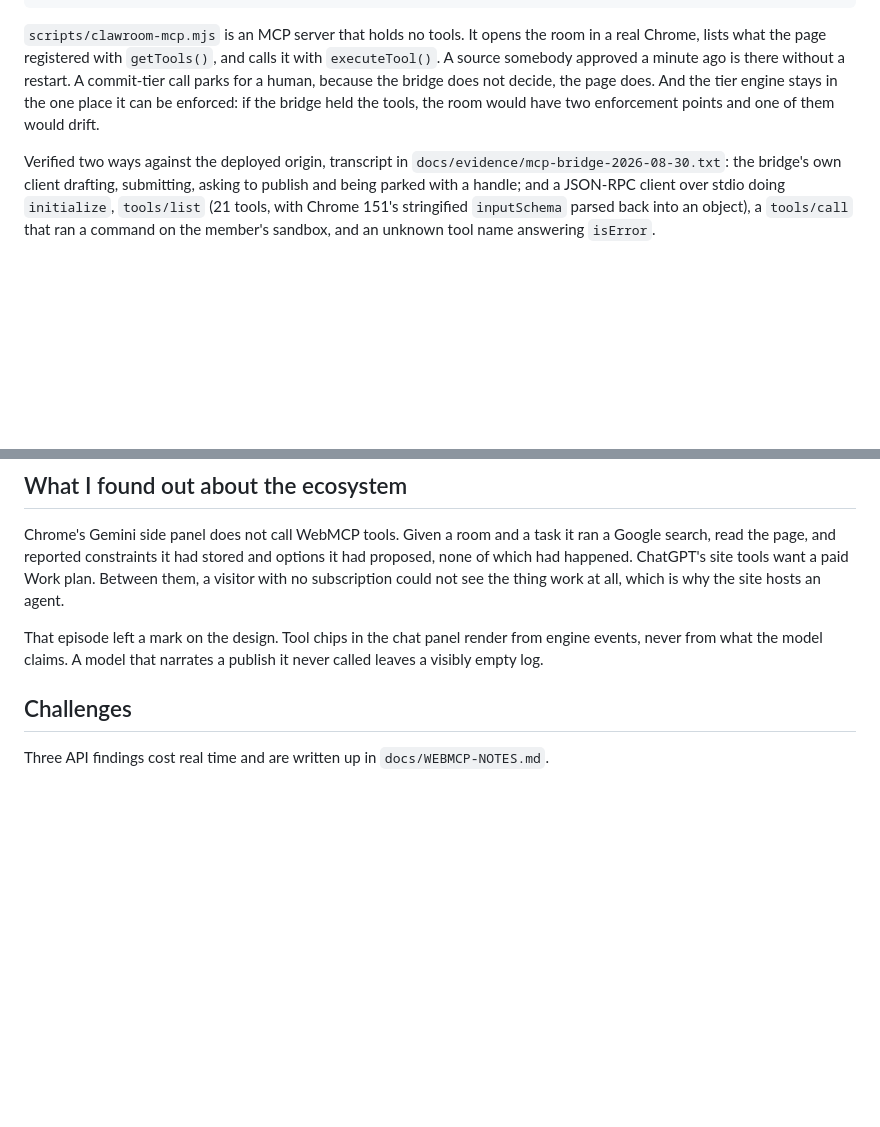
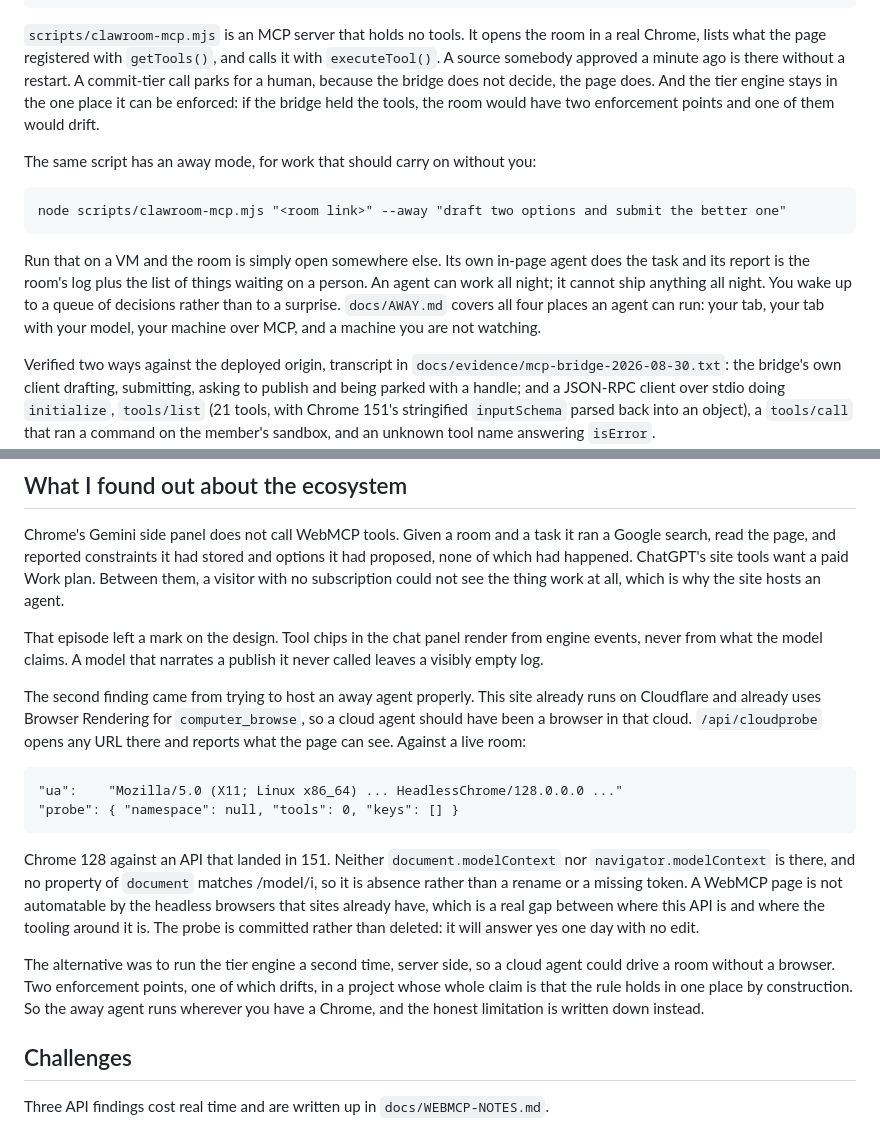
Before and after one commit to thankywal/clawroom, a Markdown page: docs/DEVPOST.md, 2 parts joined by grey strips. GitHub-like rendering; blank space fills up the shorter version.

Commit message:
Writeup: away mode and the cloud browser finding

````diff
--- a/docs/DEVPOST.md
+++ b/docs/DEVPOST.md
@@ -90,6 +90,14 @@ codex  mcp add clawroom -- node scripts/clawroom-mcp.mjs "<room link>"
 
 `scripts/clawroom-mcp.mjs` is an MCP server that holds no tools. It opens the room in a real Chrome, lists what the page registered with `getTools()`, and calls it with `executeTool()`. A source somebody approved a minute ago is there without a restart. A commit-tier call parks for a human, because the bridge does not decide, the page does. And the tier engine stays in the one place it can be enforced: if the bridge held the tools, the room would have two enforcement points and one of them would drift.
 
+The same script has an away mode, for work that should carry on without you:
+
+```
+node scripts/clawroom-mcp.mjs "<room link>" --away "draft two options and submit the better one"
+```
+
+Run that on a VM and the room is simply open somewhere else. Its own in-page agent does the task and its report is the room's log plus the list of things waiting on a person. An agent can work all night; it cannot ship anything all night. You wake up to a queue of decisions rather than to a surprise. `docs/AWAY.md` covers all four places an agent can run: your tab, your tab with your model, your machine over MCP, and a machine you are not watching.
+
 Verified two ways against the deployed origin, transcript in `docs/evidence/mcp-bridge-2026-08-30.txt`: the bridge's own client drafting, submitting, asking to publish and being parked with a handle; and a JSON-RPC client over stdio doing `initialize`, `tools/list` (21 tools, with Chrome 151's stringified `inputSchema` parsed back into an object), a `tools/call` that ran a command on the member's sandbox, and an unknown tool name answering `isError`.
 
 ## Bring your own model
@@ -174,6 +182,17 @@ Chrome's Gemini side panel does not call WebMCP tools. Given a room and a task i
 
 That episode left a mark on the design. Tool chips in the chat panel render from engine events, never from what the model claims. A model that narrates a publish it never called leaves a visibly empty log.
 
+The second finding came from trying to host an away agent properly. This site already runs on Cloudflare and already uses Browser Rendering for `computer_browse`, so a cloud agent should have been a browser in that cloud. `/api/cloudprobe` opens any URL there and reports what the page can see. Against a live room:
+
+```
+"ua":    "Mozilla/5.0 (X11; Linux x86_64) ... HeadlessChrome/128.0.0.0 ..."
+"probe": { "namespace": null, "tools": 0, "keys": [] }
+```
+
+Chrome 128 against an API that landed in 151. Neither `document.modelContext` nor `navigator.modelContext` is there, and no property of `document` matches /model/i, so it is absence rather than a rename or a missing token. A WebMCP page is not automatable by the headless browsers that sites already have, which is a real gap between where this API is and where the tooling around it is. The probe is committed rather than deleted: it will answer yes one day with no edit.
+
+The alternative was to run the tier engine a second time, server side, so a cloud agent could drive a room without a browser. Two enforcement points, one of which drifts, in a project whose whole claim is that the rule holds in one place by construction. So the away agent runs wherever you have a Chrome, and the honest limitation is written down instead.
+
 ## Challenges
 
 Three API findings cost real time and are written up in `docs/WEBMCP-NOTES.md`.
````
